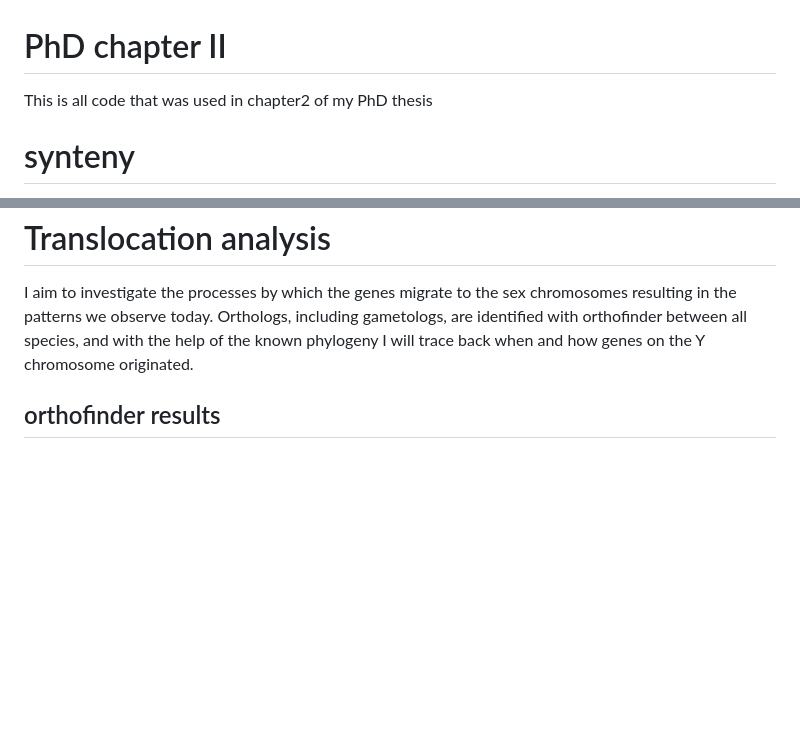
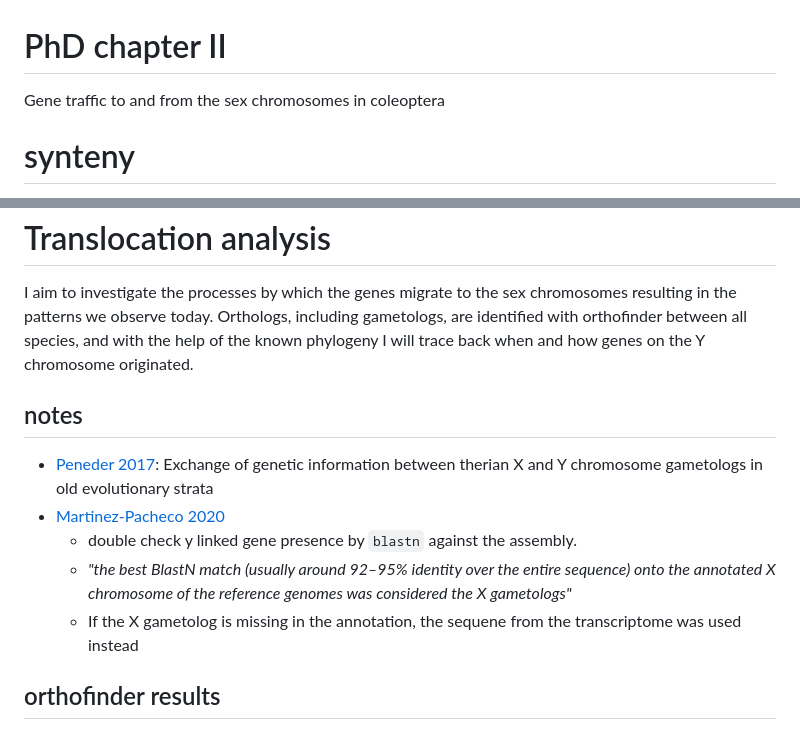
Before and after one commit to milena-t/PhD_chapter2, a Markdown page: README.md, 2 parts joined by grey strips. Rendered like a GitHub page; blank space fills up the shorter version.

```diff
--- a/README.md
+++ b/README.md
@@ -1,5 +1,5 @@
 # PhD chapter II
-This is all code that was used in chapter2 of my PhD thesis
+Gene traffic to and from the sex chromosomes in coleoptera
 
 # synteny
 
@@ -50,4 +50,12 @@ see the [alternative synteny plot](data/images/synvisio_plot.png) for a differen
 
 I aim to investigate the processes by which the genes migrate to the sex chromosomes resulting in the patterns we observe today. Orthologs, including gametologs, are identified with orthofinder between all species, and with the help of the known phylogeny I will trace back when and how genes on the Y chromosome originated.
 
+## notes
+
+* [Peneder 2017](https://onlinelibrary.wiley.com/doi/full/10.1002/ece3.3278): Exchange of genetic information between therian X and Y chromosome gametologs in old evolutionary strata
+* [Martinez-Pacheco 2020](https://academic.oup.com/gbe/article/12/11/2015/5892261)
+  * double check y linked gene presence by `blastn` against the assembly.
+  * *"the best BlastN match (usually around 92–95% identity over the entire sequence) onto the annotated X chromosome of the reference genomes was considered the X gametologs"*
+  * If the X gametolog is missing in the annotation, the sequene from the transcriptome was used instead
+
 ## orthofinder results
```
